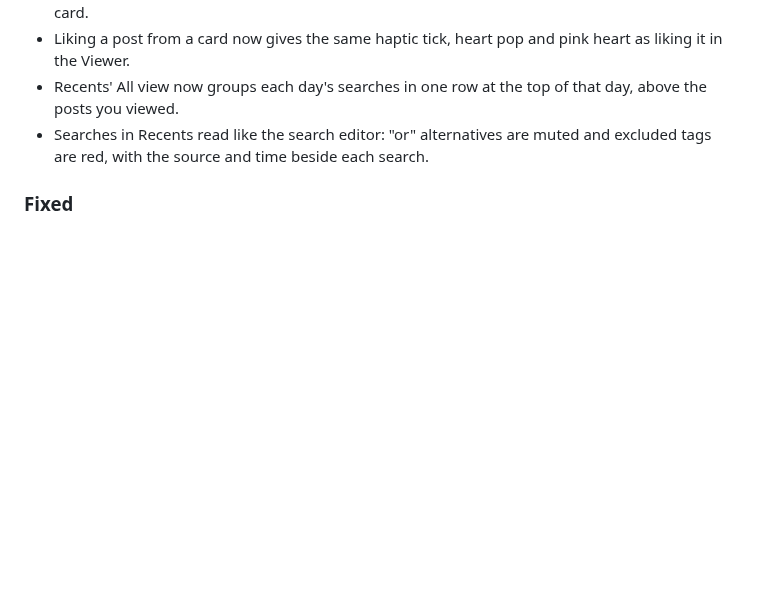
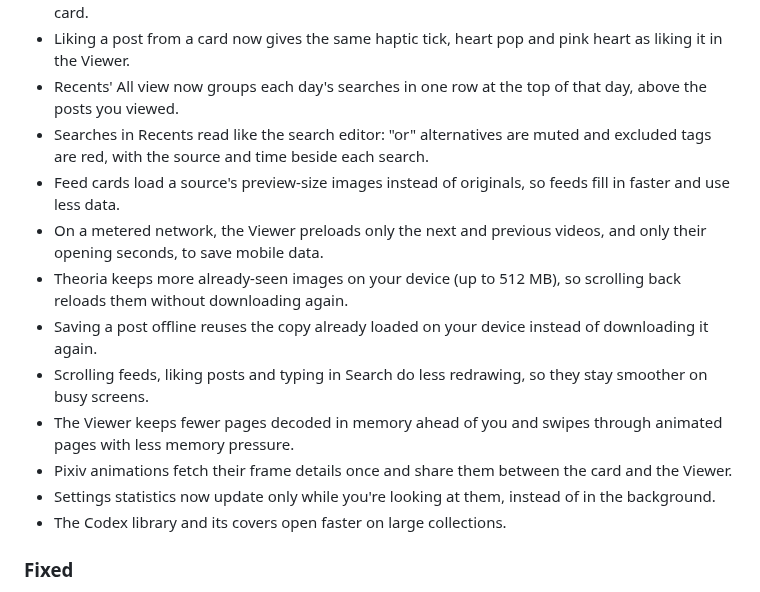
Before and after one commit to Axl47/Theoria-Codex, a Markdown page: CHANGELOG.md, the part around the change. GitHub-like rendering; blank space fills up the shorter version.

Commit message:
docs(changelog): note the performance audit's user-visible changes

```diff
--- a/CHANGELOG.md
+++ b/CHANGELOG.md
@@ -9,6 +9,15 @@
 - Liking a post from a card now gives the same haptic tick, heart pop and pink heart as liking it in the Viewer.
 - Recents' All view now groups each day's searches in one row at the top of that day, above the posts you viewed.
 - Searches in Recents read like the search editor: "or" alternatives are muted and excluded tags are red, with the source and time beside each search.
+- Feed cards load a source's preview-size images instead of originals, so feeds fill in faster and use less data.
+- On a metered network, the Viewer preloads only the next and previous videos, and only their opening seconds, to save mobile data.
+- Theoria keeps more already-seen images on your device (up to 512 MB), so scrolling back reloads them without downloading again.
+- Saving a post offline reuses the copy already loaded on your device instead of downloading it again.
+- Scrolling feeds, liking posts and typing in Search do less redrawing, so they stay smoother on busy screens.
+- The Viewer keeps fewer pages decoded in memory ahead of you and swipes through animated pages with less memory pressure.
+- Pixiv animations fetch their frame details once and share them between the card and the Viewer.
+- Settings statistics now update only while you're looking at them, instead of in the background.
+- The Codex library and its covers open faster on large collections.
 
 ### Fixed
 
```
